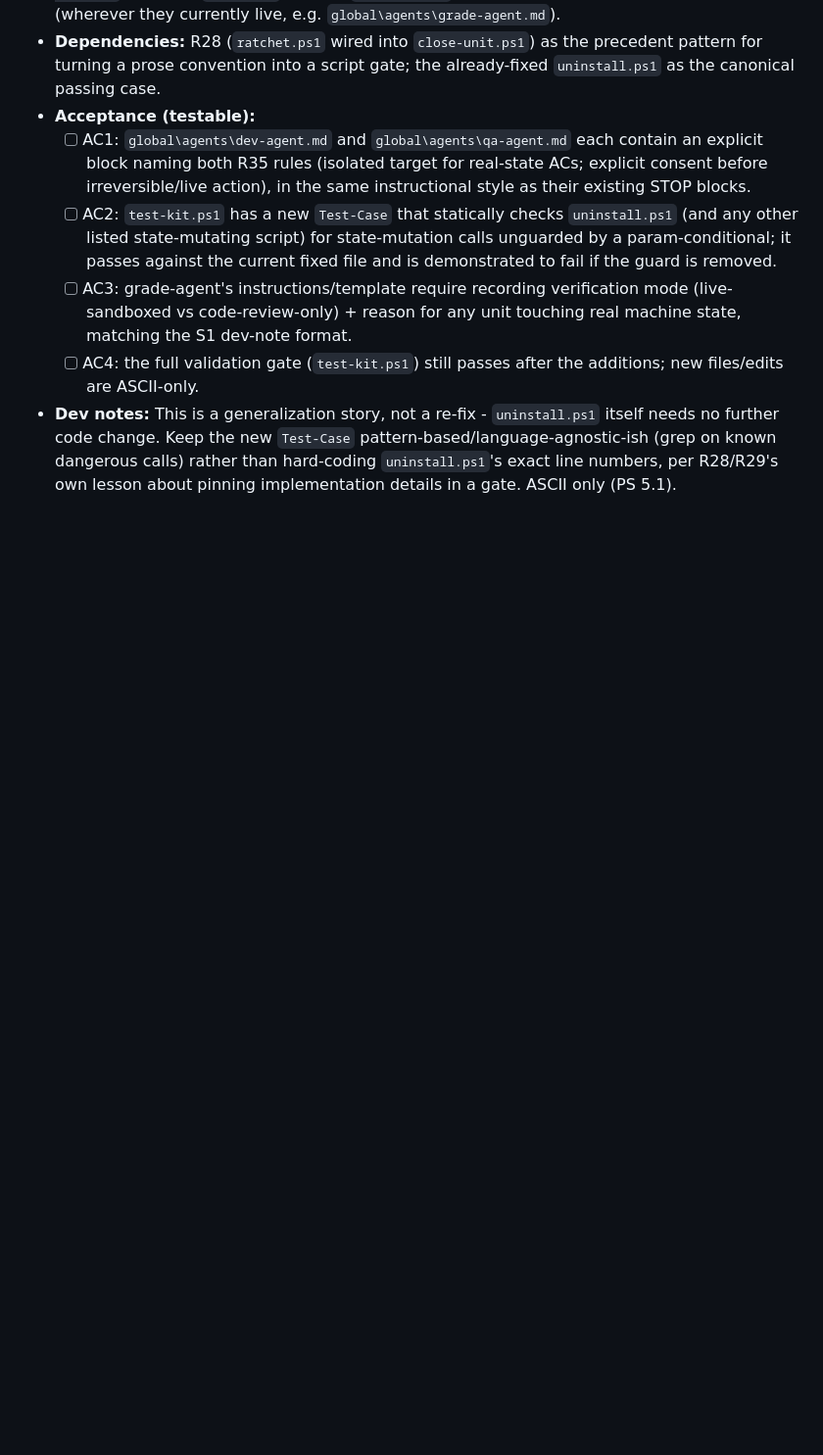
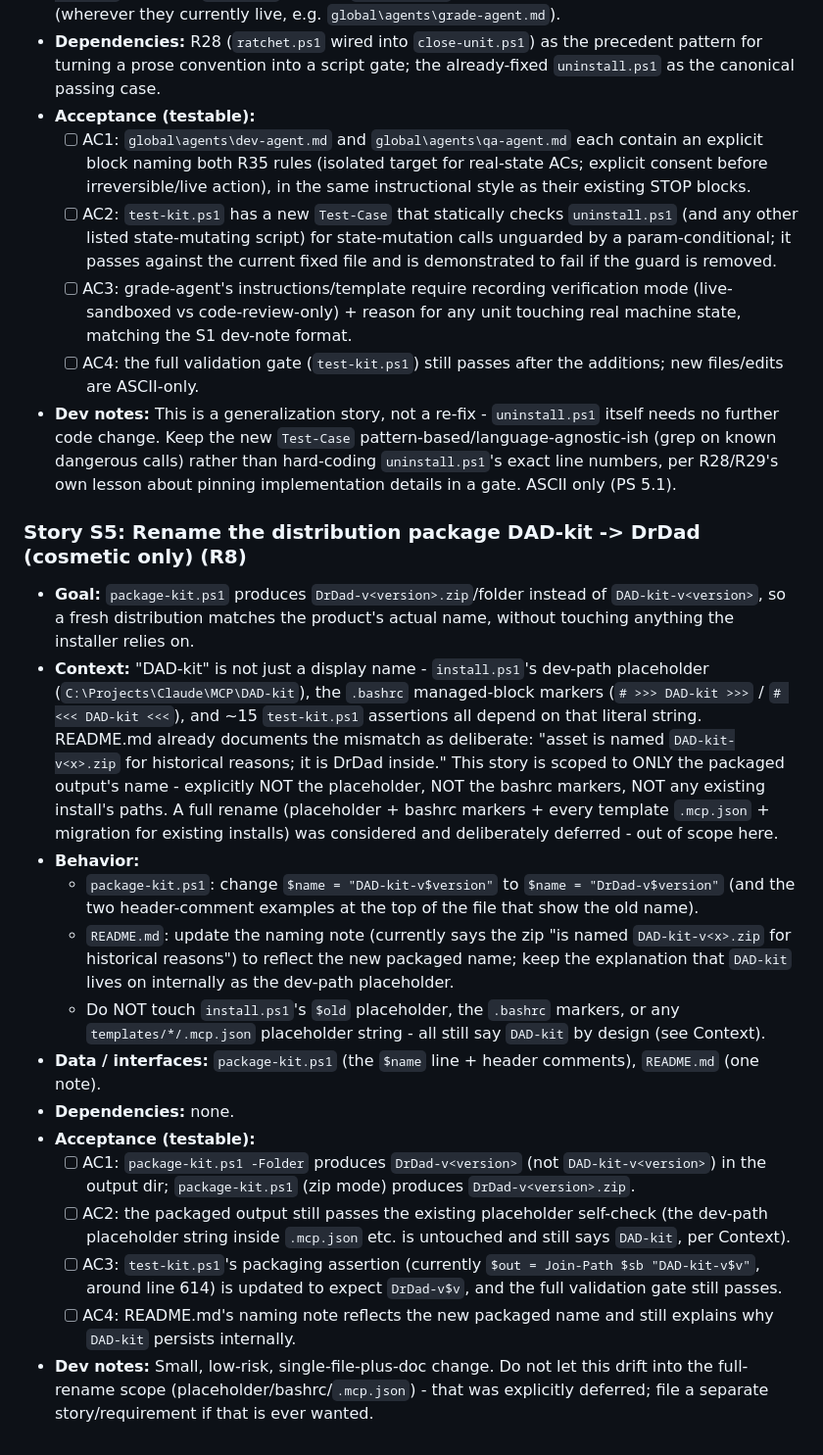
Before and after one commit to ov-1-kenobi/DrDad, a Markdown page: docs/STORIES.md, the part around the change. Shown at 98% size. Rendered like a GitHub page; blank space fills up the shorter version.

Commit message:
STORIES: add S5, rename distribution package DAD-kit -> DrDad (cosmetic only)
Scoped deliberately to package-kit.ps1's output name + README's naming note. Does NOT touch the
dev-path placeholder, .bashrc markers, or template .mcp.json strings - those stay DAD-kit by design
(load-bearing for install.ps1's path-rewrite mechanism); a full rename was considered and deferred.

Co-Authored-By: Claude <noreply@anthropic.com>

```diff
--- a/docs/STORIES.md
+++ b/docs/STORIES.md
@@ -182,3 +182,37 @@
   code change. Keep the new `Test-Case` pattern-based/language-agnostic-ish (grep on known dangerous calls)
   rather than hard-coding `uninstall.ps1`'s exact line numbers, per R28/R29's own lesson about pinning
   implementation details in a gate. ASCII only (PS 5.1).
+
+### Story S5: Rename the distribution package DAD-kit -> DrDad (cosmetic only)   (R8)   <!-- Status: TODO -->
+- **Goal:** `package-kit.ps1` produces `DrDad-v<version>.zip`/folder instead of `DAD-kit-v<version>`, so a
+  fresh distribution matches the product's actual name, without touching anything the installer relies on.
+- **Context:** "DAD-kit" is not just a display name - `install.ps1`'s dev-path placeholder
+  (`C:\Projects\Claude\MCP\DAD-kit`), the `.bashrc` managed-block markers (`# >>> DAD-kit >>>` /
+  `# <<< DAD-kit <<<`), and ~15 `test-kit.ps1` assertions all depend on that literal string. README.md
+  already documents the mismatch as deliberate: "asset is named `DAD-kit-v<x>.zip` for historical reasons;
+  it is DrDad inside." This story is scoped to ONLY the packaged output's name - explicitly NOT the
+  placeholder, NOT the bashrc markers, NOT any existing install's paths. A full rename (placeholder +
+  bashrc markers + every template `.mcp.json` + migration for existing installs) was considered and
+  deliberately deferred - out of scope here.
+- **Behavior:**
+  - `package-kit.ps1`: change `$name = "DAD-kit-v$version"` to `$name = "DrDad-v$version"` (and the two
+    header-comment examples at the top of the file that show the old name).
+  - `README.md`: update the naming note (currently says the zip "is named `DAD-kit-v<x>.zip` for historical
+    reasons") to reflect the new packaged name; keep the explanation that `DAD-kit` lives on internally as
+    the dev-path placeholder.
+  - Do NOT touch `install.ps1`'s `$old` placeholder, the `.bashrc` markers, or any `templates/*/.mcp.json`
+    placeholder string - all still say `DAD-kit` by design (see Context).
+- **Data / interfaces:** `package-kit.ps1` (the `$name` line + header comments), `README.md` (one note).
+- **Dependencies:** none.
+- **Acceptance (testable):**
+  - [ ] AC1: `package-kit.ps1 -Folder` produces `DrDad-v<version>` (not `DAD-kit-v<version>`) in the output
+    dir; `package-kit.ps1` (zip mode) produces `DrDad-v<version>.zip`.
+  - [ ] AC2: the packaged output still passes the existing placeholder self-check (the dev-path placeholder
+    string inside `.mcp.json` etc. is untouched and still says `DAD-kit`, per Context).
+  - [ ] AC3: `test-kit.ps1`'s packaging assertion (currently `$out = Join-Path $sb "DAD-kit-v$v"`, around
+    line 614) is updated to expect `DrDad-v$v`, and the full validation gate still passes.
+  - [ ] AC4: README.md's naming note reflects the new packaged name and still explains why `DAD-kit`
+    persists internally.
+- **Dev notes:** Small, low-risk, single-file-plus-doc change. Do not let this drift into the full-rename
+  scope (placeholder/bashrc/`.mcp.json`) - that was explicitly deferred; file a separate story/requirement
+  if that is ever wanted.
```
